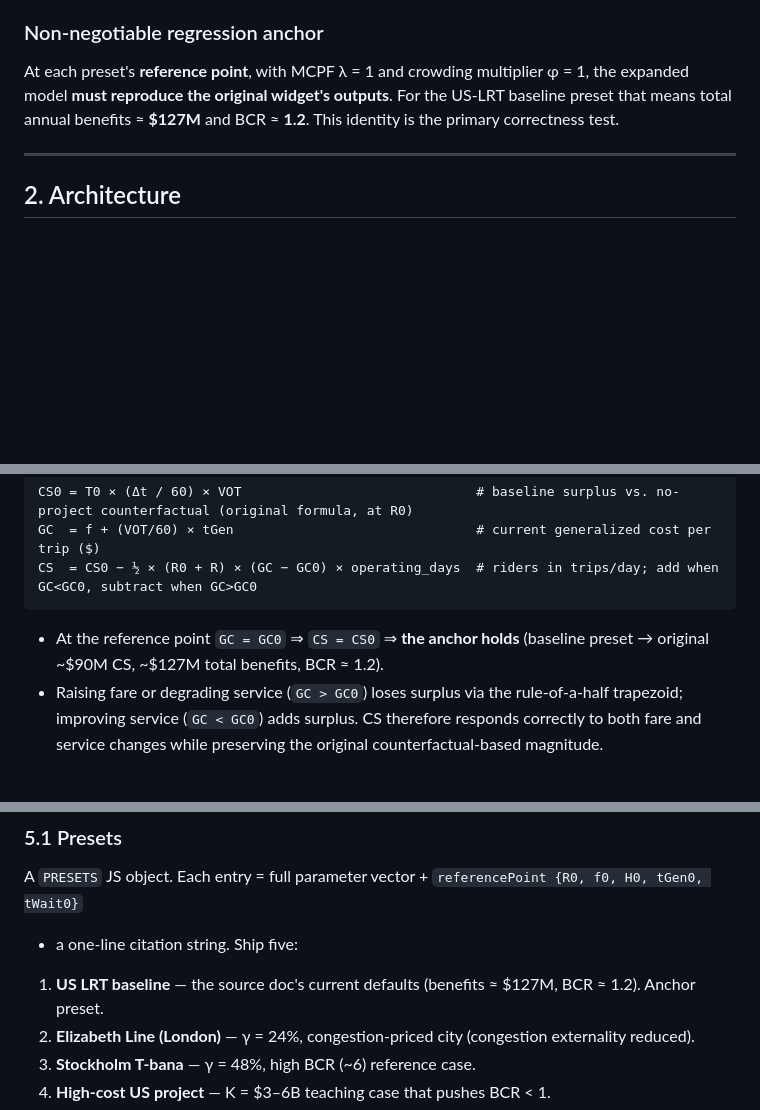
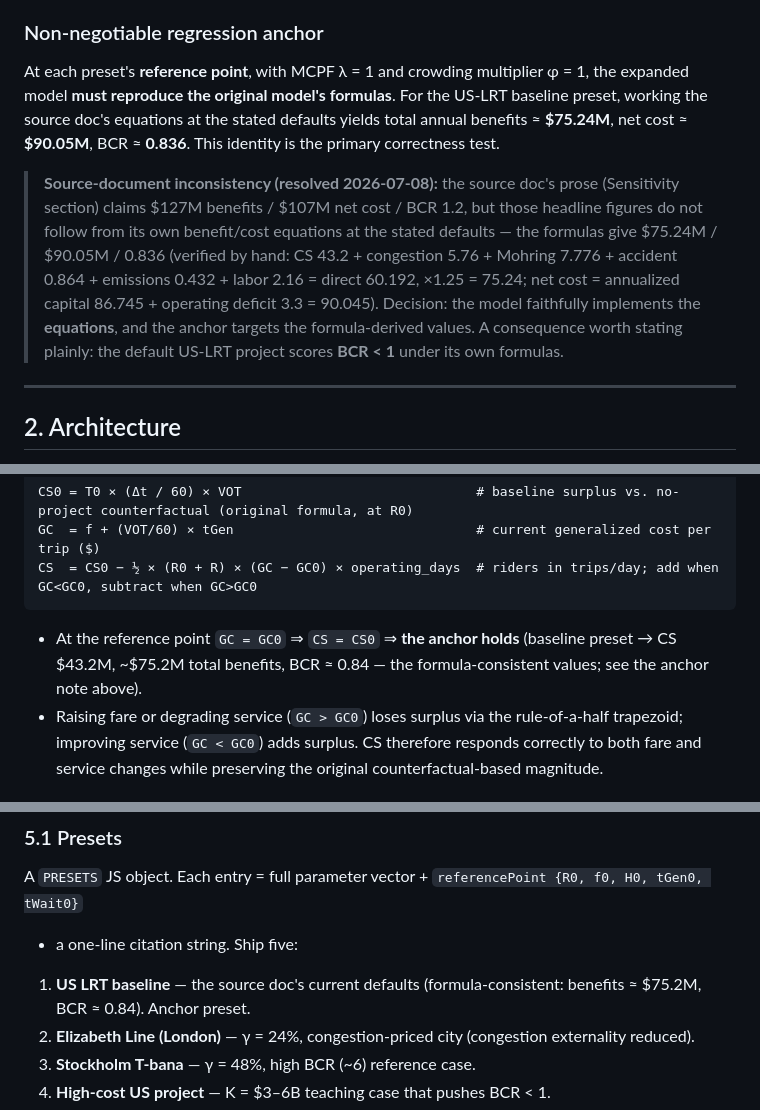
Before and after one commit to Brian-Foerster/transit-benefit-cost, a Markdown page: docs/specs/2026-07-07-transit-bcr-expanded-design.md, 3 parts joined by grey strips. Drawn GitHub-style; blank space fills up the shorter version.

Commit message:
docs: correct anchor to formula-consistent values in plan and spec

````diff
--- a/docs/specs/2026-07-07-transit-bcr-expanded-design.md
+++ b/docs/specs/2026-07-07-transit-bcr-expanded-design.md
@@ -36,8 +36,17 @@ for a later tier. Do not implement them.
 ### Non-negotiable regression anchor
 
 At each preset's **reference point**, with MCPF λ = 1 and crowding multiplier φ = 1, the expanded model
-**must reproduce the original widget's outputs**. For the US-LRT baseline preset that means
-total annual benefits ≈ **$127M** and BCR ≈ **1.2**. This identity is the primary correctness test.
+**must reproduce the original model's formulas**. For the US-LRT baseline preset, working the source
+doc's equations at the stated defaults yields total annual benefits ≈ **$75.24M**, net cost ≈ **$90.05M**,
+BCR ≈ **0.836**. This identity is the primary correctness test.
+
+> **Source-document inconsistency (resolved 2026-07-08):** the source doc's prose (Sensitivity section)
+> claims $127M benefits / $107M net cost / BCR 1.2, but those headline figures do not follow from its own
+> benefit/cost equations at the stated defaults — the formulas give $75.24M / $90.05M / 0.836 (verified by
+> hand: CS 43.2 + congestion 5.76 + Mohring 7.776 + accident 0.864 + emissions 0.432 + labor 2.16 = direct
+> 60.192, ×1.25 = 75.24; net cost = annualized capital 86.745 + operating deficit 3.3 = 90.045). Decision:
+> the model faithfully implements the **equations**, and the anchor targets the formula-derived values. A
+> consequence worth stating plainly: the default US-LRT project scores **BCR < 1** under its own formulas.
 
 ---
 
@@ -107,8 +116,8 @@ GC  = f + (VOT/60) × tGen                               # current generalized c
 CS  = CS0 − ½ × (R0 + R) × (GC − GC0) × operating_days  # riders in trips/day; add when GC<GC0, subtract when GC>GC0
 ```
 
-- At the reference point `GC = GC0` ⇒ `CS = CS0` ⇒ **the anchor holds** (baseline preset → original ~$90M CS,
-  ~$127M total benefits, BCR ≈ 1.2).
+- At the reference point `GC = GC0` ⇒ `CS = CS0` ⇒ **the anchor holds** (baseline preset → CS $43.2M,
+  ~$75.2M total benefits, BCR ≈ 0.84 — the formula-consistent values; see the anchor note above).
 - Raising fare or degrading service (`GC > GC0`) loses surplus via the rule-of-a-half trapezoid; improving
   service (`GC < GC0`) adds surplus. CS therefore responds correctly to both fare and service changes while
   preserving the original counterfactual-based magnitude.
@@ -194,7 +203,7 @@ linkages** (e.g., "raising fare from $1.75 to $2.50 cut ridership 15% via εf=
 A `PRESETS` JS object. Each entry = full parameter vector + `referencePoint {R0, f0, H0, tGen0, tWait0}`
 + a one-line citation string. Ship five:
 
-1. **US LRT baseline** — the source doc's current defaults (benefits ≈ $127M, BCR ≈ 1.2). Anchor preset.
+1. **US LRT baseline** — the source doc's current defaults (formula-consistent: benefits ≈ $75.2M, BCR ≈ 0.84). Anchor preset.
 2. **Elizabeth Line (London)** — γ = 24%, congestion-priced city (congestion externality reduced).
 3. **Stockholm T-bana** — γ = 48%, high BCR (~6) reference case.
 4. **High-cost US project** — K = $3–6B teaching case that pushes BCR < 1.
````
Also changed, not shown: other parts of docs/specs/2026-07-07-transit-bcr-expanded-design.md (+1 -1 lines), 1 other file.
